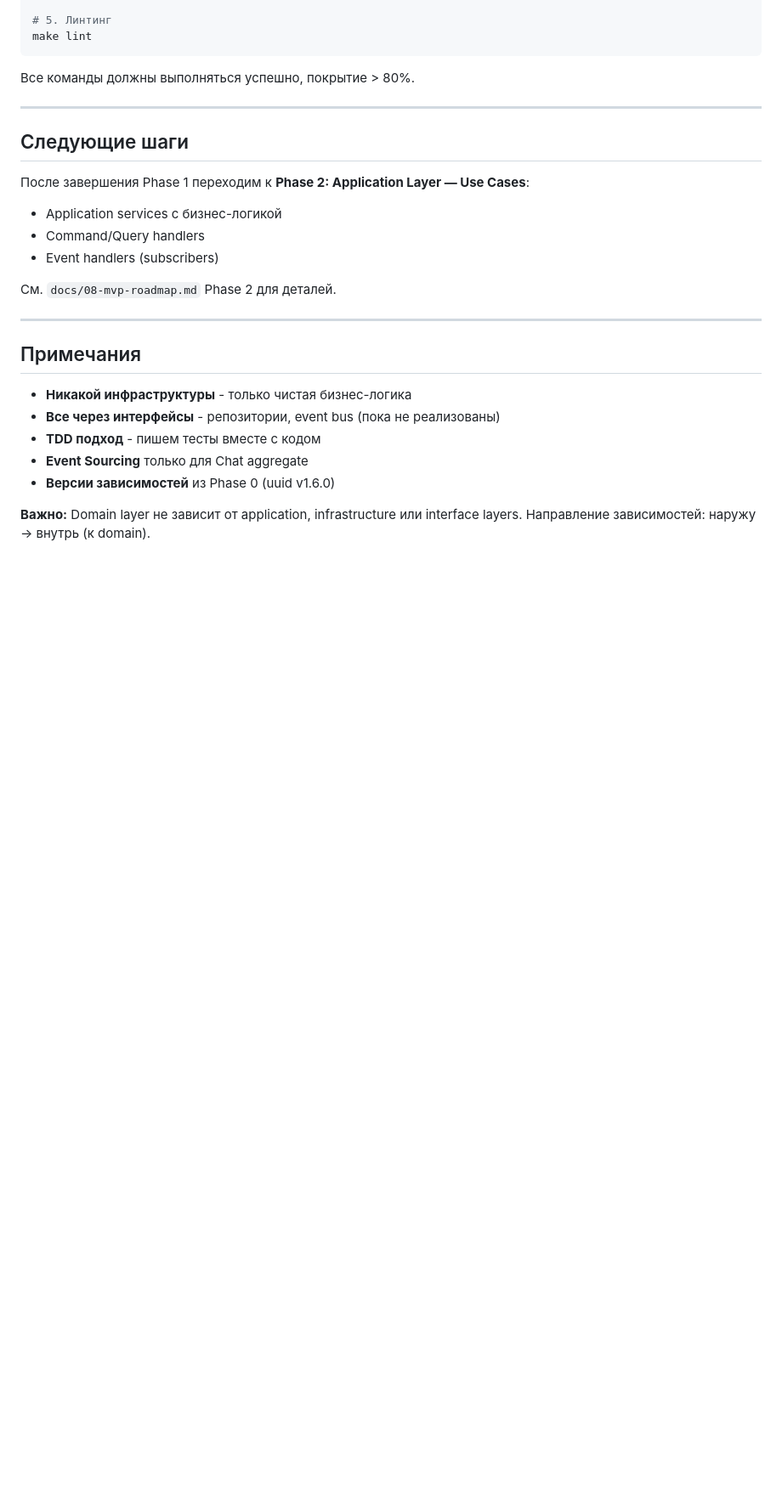
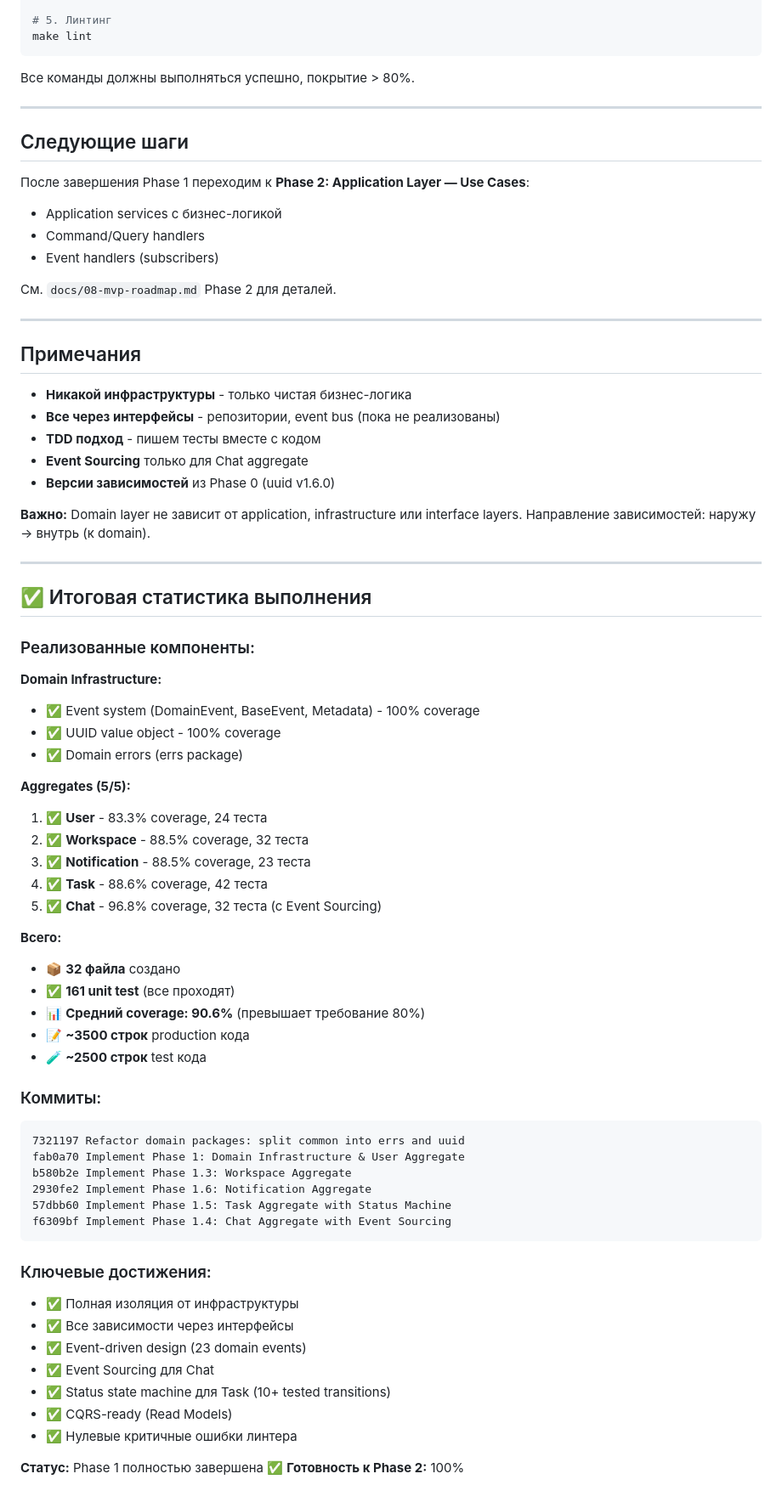
Before and after one commit to lllypuk/flowra, a Markdown page: docs/tasks/02-domain-layer.md, the part around one of its changes. Shown at 85% size. Drawn GitHub-style; blank space fills up the shorter version.

````diff
--- a/docs/tasks/02-domain-layer.md
+++ b/docs/tasks/02-domain-layer.md
@@ -566,3 +573,52 @@ make lint
 - **Версии зависимостей** из Phase 0 (uuid v1.6.0)
 
 **Важно:** Domain layer не зависит от application, infrastructure или interface layers. Направление зависимостей: наружу → внутрь (к domain).
+
+---
+
+## ✅ Итоговая статистика выполнения
+
+### Реализованные компоненты:
+
+**Domain Infrastructure:**
+- ✅ Event system (DomainEvent, BaseEvent, Metadata) - 100% coverage
+- ✅ UUID value object - 100% coverage
+- ✅ Domain errors (errs package)
+
+**Aggregates (5/5):**
+1. ✅ **User** - 83.3% coverage, 24 теста
+2. ✅ **Workspace** - 88.5% coverage, 32 теста
+3. ✅ **Notification** - 88.5% coverage, 23 теста
+4. ✅ **Task** - 88.6% coverage, 42 теста
+5. ✅ **Chat** - 96.8% coverage, 32 теста (с Event Sourcing)
+
+**Всего:**
+- 📦 **32 файла** создано
+- ✅ **161 unit test** (все проходят)
+- 📊 **Средний coverage: 90.6%** (превышает требование 80%)
+- 📝 **~3500 строк** production кода
+- 🧪 **~2500 строк** test кода
+
+### Коммиты:
+
+```
+7321197 Refactor domain packages: split common into errs and uuid
+fab0a70 Implement Phase 1: Domain Infrastructure & User Aggregate
+b580b2e Implement Phase 1.3: Workspace Aggregate
+2930fe2 Implement Phase 1.6: Notification Aggregate
+57dbb60 Implement Phase 1.5: Task Aggregate with Status Machine
+f6309bf Implement Phase 1.4: Chat Aggregate with Event Sourcing
+```
+
+### Ключевые достижения:
+
+- ✅ Полная изоляция от инфраструктуры
+- ✅ Все зависимости через интерфейсы
+- ✅ Event-driven design (23 domain events)
+- ✅ Event Sourcing для Chat
+- ✅ Status state machine для Task (10+ tested transitions)
+- ✅ CQRS-ready (Read Models)
+- ✅ Нулевые критичные ошибки линтера
+
+**Статус:** Phase 1 полностью завершена ✅
+**Готовность к Phase 2:** 100%
````
Also changed, not shown: other parts of docs/tasks/02-domain-layer.md (+59 -52 lines).
